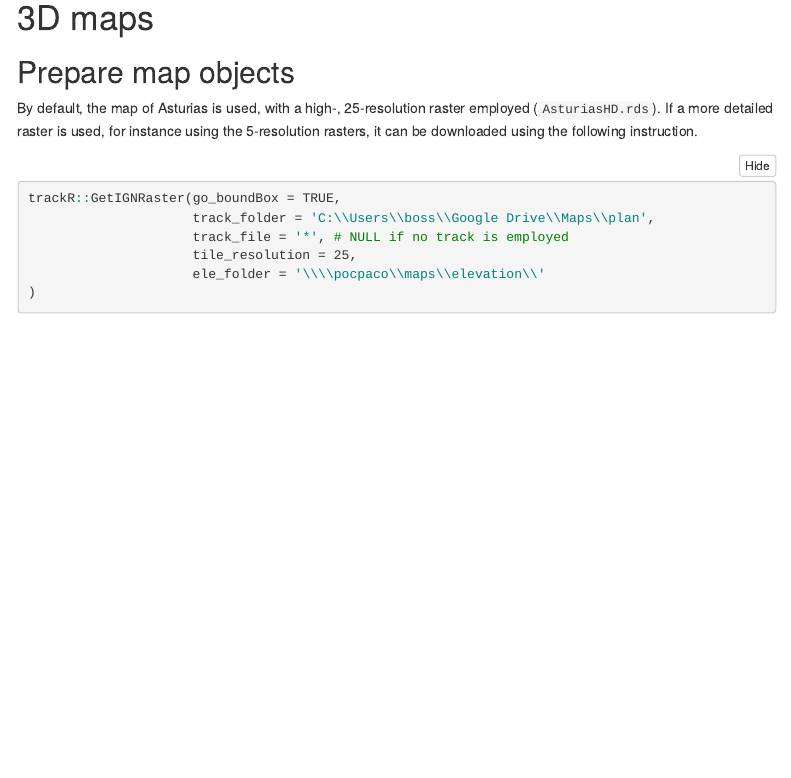
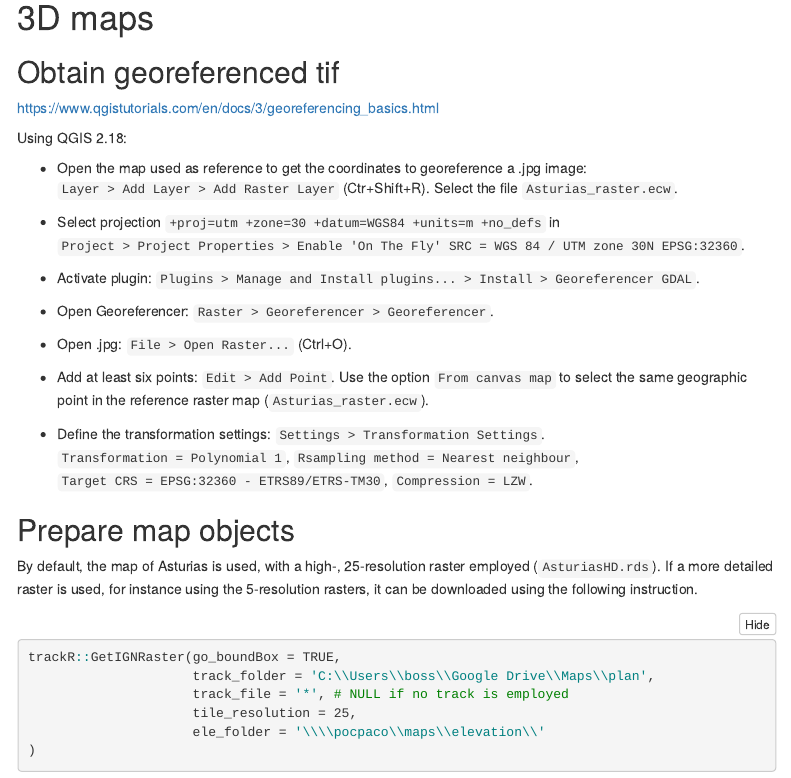
Before and after one commit to guzman-diaz/maps, an R Markdown document (doc/Manual.Rmd): the page in a window 1100 px wide, from 590 px down. Rendered offline with R 4.5, knitr and Pandoc, with nearby package versions; some code elsewhere in the file could not run offline; a font, style sheet, LaTeX package, included part or bibliography that could not be used is replaced or left out; menus at the side of the page are left out; long lines of code are wrapped.

Commit message:
Instructions about obtaining georeferenced tifs  added.

```diff
--- a/doc/Manual.Rmd
+++ b/doc/Manual.Rmd
@@ -55,6 +55,27 @@ trackR::SaveTrack('Congostinas - Pedro García')
 
 # 3D maps
 
+## Obtain georeferenced tif
+
+https://www.qgistutorials.com/en/docs/3/georeferencing_basics.html
+
+Using QGIS 2.18:
+
+- Open the map used as reference to get the coordinates to georeference a .jpg image: `Layer > Add Layer > Add Raster Layer` (Ctr+Shift+R). Select the file `Asturias_raster.ecw`.
+
+- Select projection `+proj=utm +zone=30 +datum=WGS84 +units=m +no_defs` in `Project > Project Properties > Enable 'On The Fly' SRC = WGS 84 / UTM zone 30N EPSG:32360`.
+
+- Activate plugin: `Plugins > Manage and Install plugins... > Install > Georeferencer GDAL`.
+
+- Open Georeferencer: `Raster > Georeferencer > Georeferencer`.
+
+- Open .jpg: `File > Open Raster...` (Ctrl+O).
+
+- Add at least six points: `Edit > Add Point`. Use the option `From canvas map` to select the same geographic point in the reference raster map (`Asturias_raster.ecw`).
+
+- Define the transformation settings: `Settings > Transformation Settings`. `Transformation = Polynomial 1`, `Rsampling method = Nearest neighbour`, `Target CRS = EPSG:32360 - ETRS89/ETRS-TM30`, `Compression = LZW`.
+
+
 ## Prepare map objects
 
 By default, the map of Asturias is used, with a high-, 25-resolution raster employed (`AsturiasHD.rds`). If a more detailed raster is used, for instance using the 5-resolution rasters, it can be downloaded using the following instruction.
```
